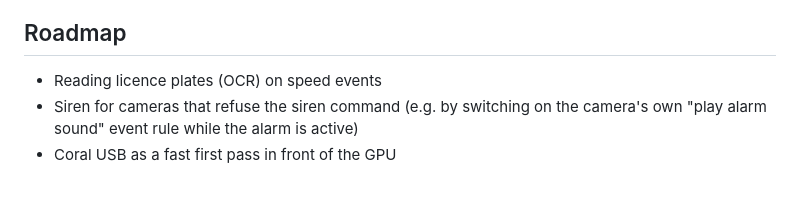
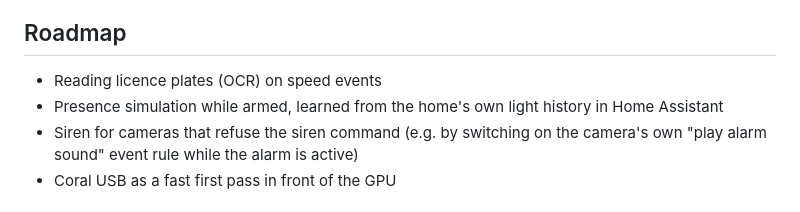
Before and after one commit to ulfendk/smart-camera-home, a Markdown page: README.md, the part around the change. Rendered like a GitHub page.

Commit message:
Roadmap: learned presence simulation
Co-Authored-By: Claude Opus 5.5 <noreply@anthropic.com>
Claude-Session: https://claude.ai/code/session_01ADL147tf5MdWgmXcHFBieZ

```diff
--- a/README.md
+++ b/README.md
@@ -157,6 +157,7 @@ smartcam_proxy/    Home Assistant add-on: the UI in the sidebar through ingress
 ## Roadmap
 
 - Reading licence plates (OCR) on speed events
+- Presence simulation while armed, learned from the home's own light history in Home Assistant
 - Siren for cameras that refuse the siren command (e.g. by switching on the camera's own "play
   alarm sound" event rule while the alarm is active)
 - Coral USB as a fast first pass in front of the GPU
```
